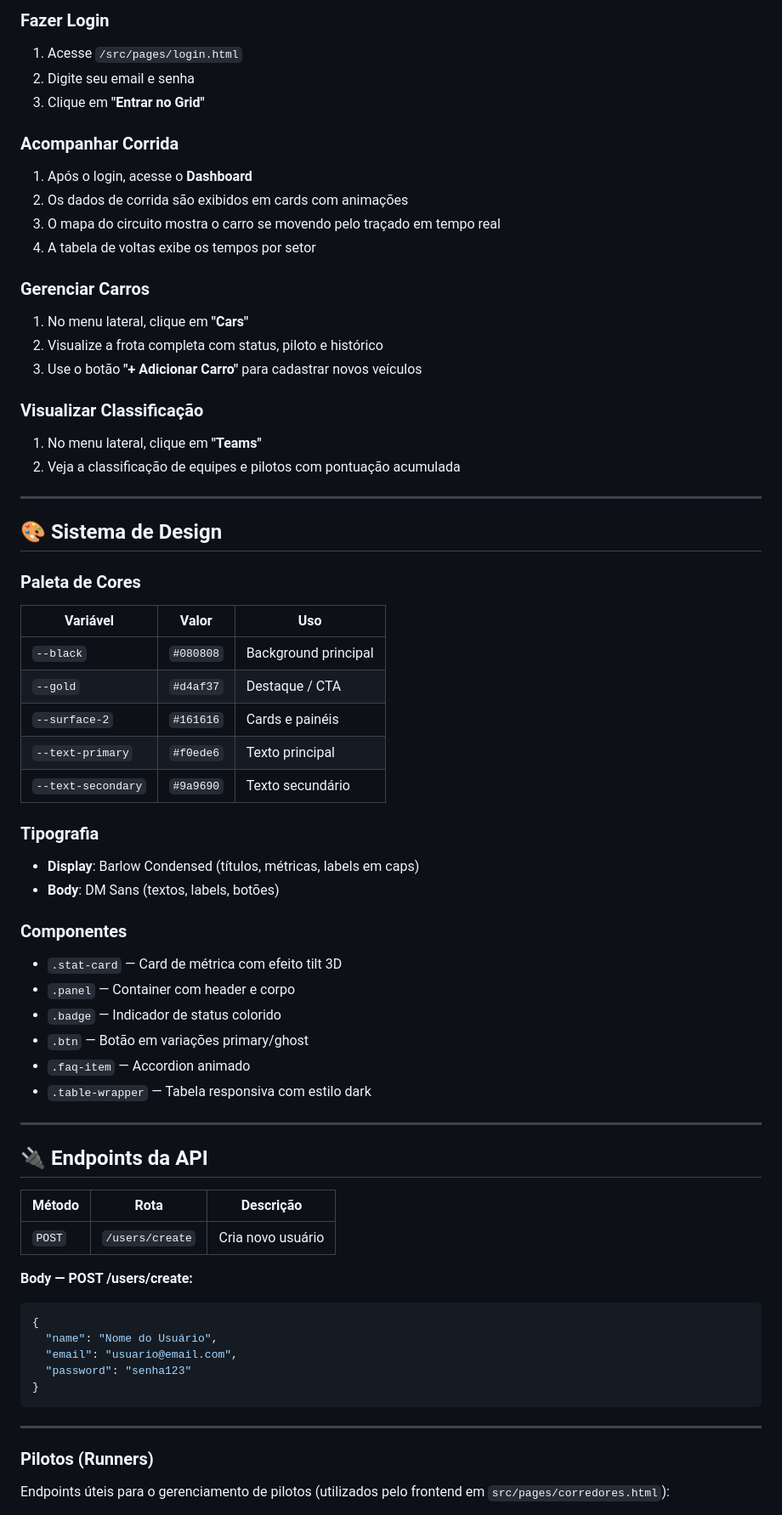
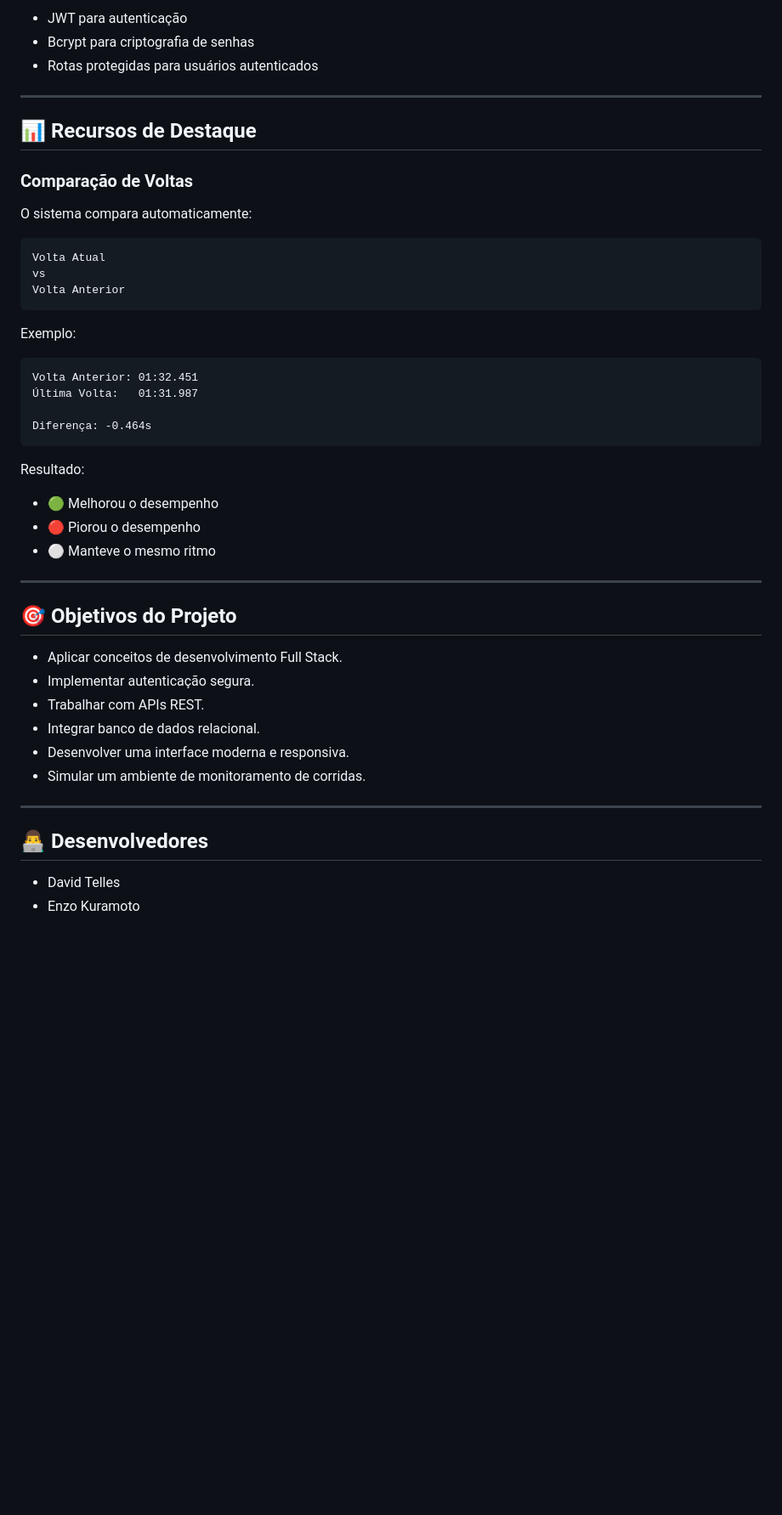
Before and after one commit to DavidTelles/PF-02, a Markdown page: README.md, the part around one of its changes. Shown at 85% size. Drawn GitHub-style; blank space fills up the shorter version.

Commit message:
README do projeto

````diff
--- a/README.md
+++ b/README.md
@@ -188,72 +204,52 @@ cd api && npm start
 
-### Fazer Login
-1. Acesse `/src/pages/login.html`
-2. Digite seu email e senha
-3. Clique em **"Entrar no Grid"**
-
-### Acompanhar Corrida
-1. Após o login, acesse o **Dashboard**
-2. Os dados de corrida são exibidos em cards com animações
-3. O mapa do circuito mostra o carro se movendo pelo traçado em tempo real
-4. A tabela de voltas exibe os tempos por setor
-
-### Gerenciar Carros
-1. No menu lateral, clique em **"Cars"**
-2. Visualize a frota completa com status, piloto e histórico
-3. Use o botão **"+ Adicionar Carro"** para cadastrar novos veículos
-
-### Visualizar Classificação
-1. No menu lateral, clique em **"Teams"**
-2. Veja a classificação de equipes e pilotos com pontuação acumulada
+* JWT para autenticação
+* Bcrypt para criptografia de senhas
+* Rotas protegidas para usuários autenticados
 
 ---
 
-## 🎨 Sistema de Design
+## 📊 Recursos de Destaque
 
-### Paleta de Cores
+### Comparação de Voltas
 
-| Variável | Valor | Uso |
-|---|---|---|
-| `--black` | `#080808` | Background principal |
-| `--gold` | `#d4af37` | Destaque / CTA |
-| `--surface-2` | `#161616` | Cards e painéis |
-| `--text-primary` | `#f0ede6` | Texto principal |
-| `--text-secondary` | `#9a9690` | Texto secundário |
+O sistema compara automaticamente:
 
-### Tipografia
+```text
+Volta Atual
+vs
+Volta Anterior
+```
 
-- **Display**: Barlow Condensed (títulos, métricas, labels em caps)
-- **Body**: DM Sans (textos, labels, botões)
+Exemplo:
 
-### Componentes
+```text
+Volta Anterior: 01:32.451
+Última Volta:   01:31.987
 
-- `.stat-card` — Card de métrica com efeito tilt 3D
-- `.panel` — Container com header e corpo
-- `.badge` — Indicador de status colorido
-- `.btn` — Botão em variações primary/ghost
-- `.faq-item` — Accordion animado
-- `.table-wrapper` — Tabela responsiva com estilo dark
+Diferença: -0.464s
+```
+
+Resultado:
+
+* 🟢 Melhorou o desempenho
+* 🔴 Piorou o desempenho
+* ⚪ Manteve o mesmo ritmo
 
 ---
 
-## 🔌 Endpoints da API
+## 🎯 Objetivos do Projeto
 
-| Método | Rota | Descrição |
-|---|---|---|
-| `POST` | `/users/create` | Cria novo usuário |
-
-**Body — POST /users/create:**
-```json
-{
-  "name": "Nome do Usuário",
-  "email": "usuario@email.com",
-  "password": "senha123"
-}
-```
+* Aplicar conceitos de desenvolvimento Full Stack.
+* Implementar autenticação segura.
+* Trabalhar com APIs REST.
+* Integrar banco de dados relacional.
+* Desenvolver uma interface moderna e responsiva.
+* Simular um ambiente de monitoramento de corridas.
 
 ---
 
-### Pilotos (Runners)
+## 👨‍💻 Desenvolvedores
 
-Endpoints úteis para o gerenciamento de pilotos (utilizados pelo frontend em `src/pages/corredores.html`):
+* David Telles
+* Enzo Kuramoto
 
````
Also changed, not shown: other parts of README.md (+145 -161 lines).
